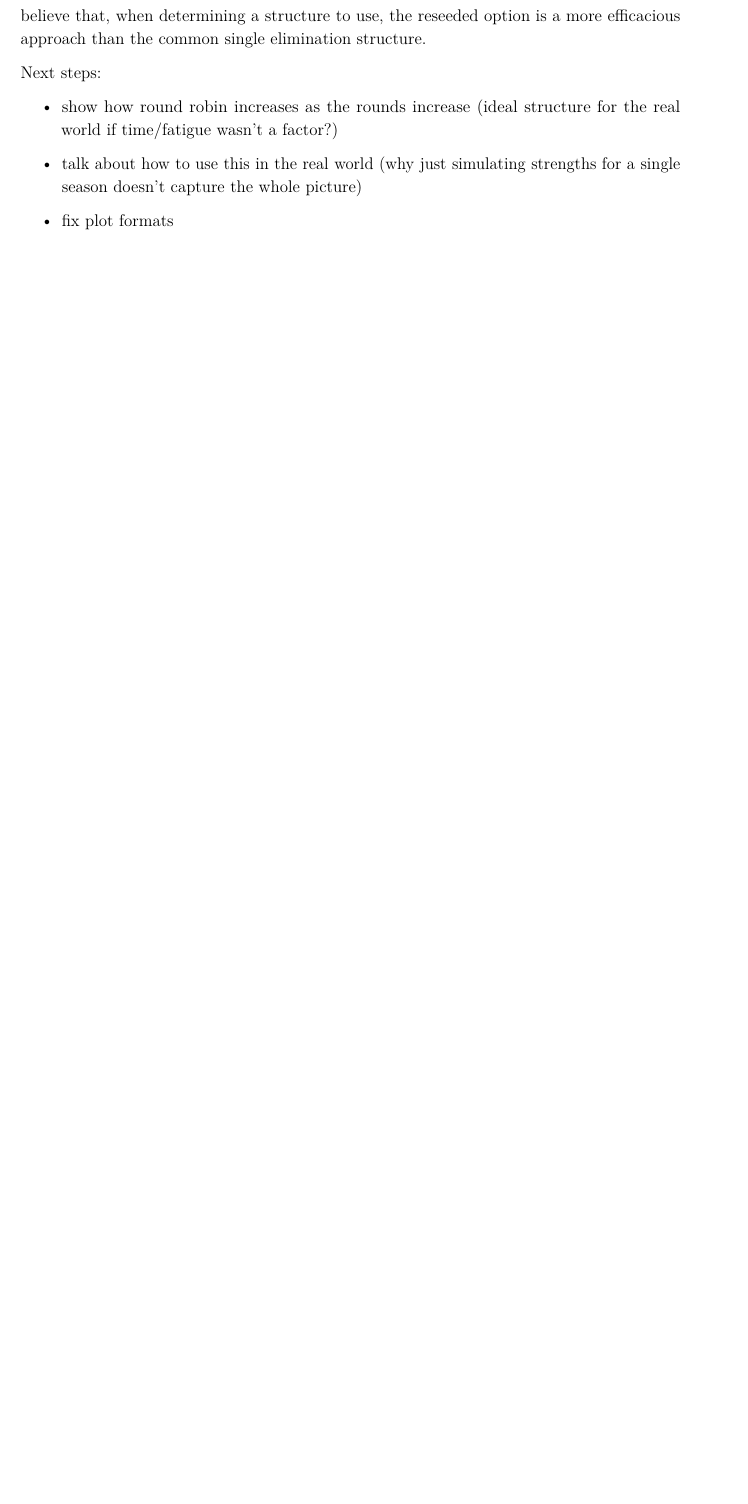
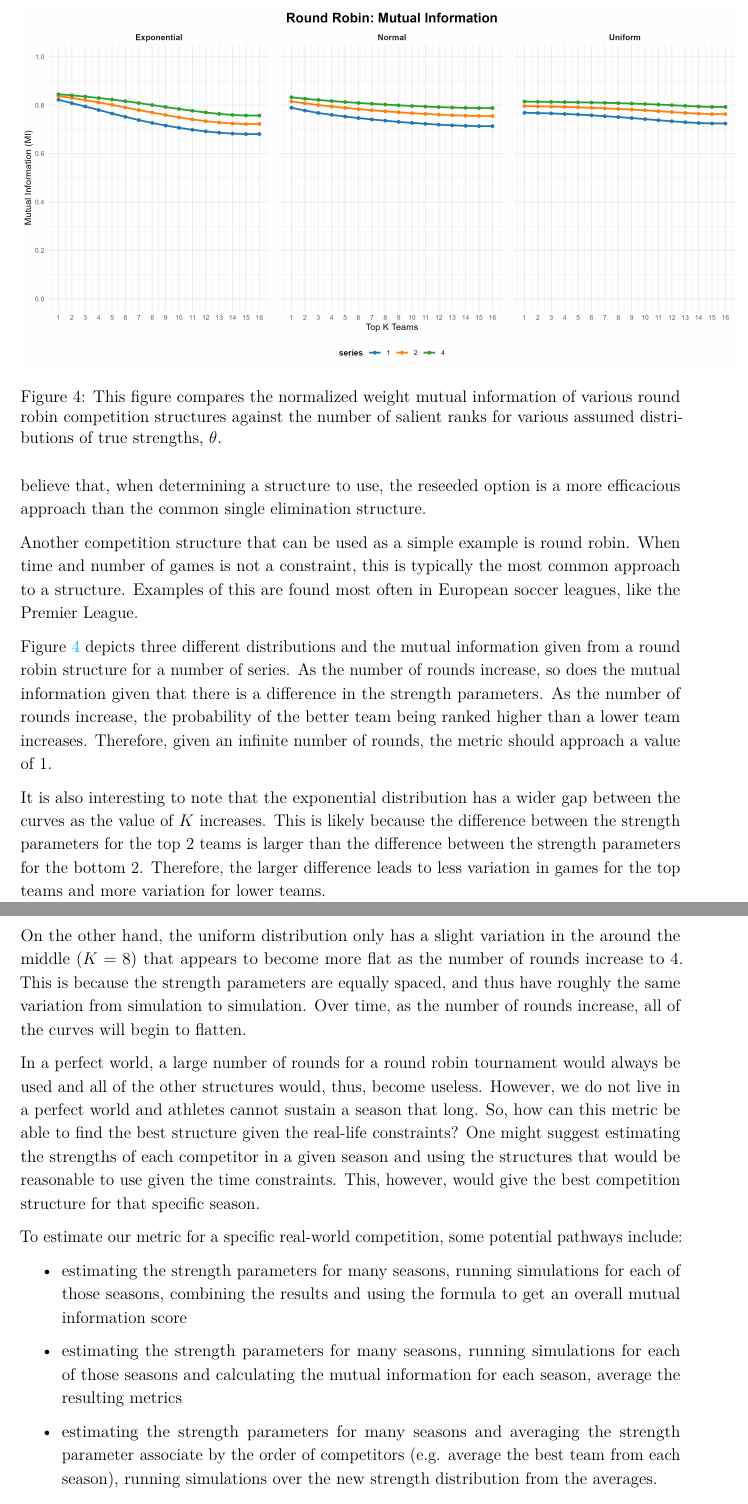
Before and after one commit to gjm112/tournaments, an R Markdown document (manuscript/paper.Rmd): part of page 14 of 15 before the commit and two parts of pages 14 and 15 of 17 after it, the two joined at a grey line, cut at the place of the change, the shorter picture padded with empty space. Rendered offline with R 4.5, knitr and Pandoc, then LaTeX, with nearby package versions.

Commit message:
results section

```diff
--- a/manuscript/paper.Rmd
+++ b/manuscript/paper.Rmd
@@ -730,12 +730,61 @@ would lead us to believe that, when determining a structure to use, the
 reseeded option is a more efficacious approach than the common single
 elimination structure.
 
-Next steps:
+Another competition structure that can be used as a simple example is
+round robin. When time and number of games is not a constraint, this is
+typically the most common approach to a structure. Examples of this are
+found most often in European soccer leagues, like the Premier League.
 
--   show how round robin increases as the rounds increase (ideal
-    structure for the real world if time/fatigue wasn't a factor?)
+![This figure compares the normalized weight mutual information of
+various round robin competition structures against the number of salient
+ranks for various assumed distributions of true strengths, $\theta$.
+\label{fig:fig4}](images/round_robin_plot.png){width="680"}
 
--   talk about how to use this in the real world (why just simulating
-    strengths for a single season doesn't capture the whole picture)
+Figure \ref{fig:fig4} depicts three different distributions and the
+mutual information given from a round robin structure for a number of
+series. As the number of rounds increase, so does the mutual information
+given that there is a difference in the strength parameters. As the
+number of rounds increase, the probability of the better team being
+ranked higher than a lower team increases. Therefore, given an infinite
+number of rounds, the metric should approach a value of 1.
 
--   fix plot formats
+It is also interesting to note that the exponential distribution has a
+wider gap between the curves as the value of $K$ increases. This is
+likely because the difference between the strength parameters for the
+top 2 teams is larger than the difference between the strength
+parameters for the bottom 2. Therefore, the larger difference leads to
+less variation in games for the top teams and more variation for lower
+teams.
+
+On the other hand, the uniform distribution only has a slight variation
+in the around the middle ($K = 8$) that appears to become more flat as
+the number of rounds increase to 4. This is because the strength
+parameters are equally spaced, and thus have roughly the same variation
+from simulation to simulation. Over time, as the number of rounds
+increase, all of the curves will begin to flatten.
+
+In a perfect world, a large number of rounds for a round robin
+tournament would always be used and all of the other structures would,
+thus, become useless. However, we do not live in a perfect world and
+athletes cannot sustain a season that long. So, how can this metric be
+able to find the best structure given the real-life constraints? One
+might suggest estimating the strengths of each competitor in a given
+season and using the structures that would be reasonable to use given
+the time constraints. This, however, would give the best competition
+structure for that specific season.
+
+To estimate our metric for a specific real-world competition, some
+potential pathways include:
+
+-   estimating the strength parameters for many seasons, running
+    simulations for each of those seasons, combining the results and
+    using the formula to get an overall mutual information score
+
+-   estimating the strength parameters for many seasons, running
+    simulations for each of those seasons and calculating the mutual
+    information for each season, average the resulting metrics
+
+-   estimating the strength parameters for many seasons and averaging
+    the strength parameter associate by the order of competitors (e.g.
+    average the best team from each season), running simulations over
+    the new strength distribution from the averages.
```
Also changed, not shown: simulations.qmd (+15 -10 lines), manuscript/images/round_robin_plot.png (added), manuscript/paper.Rmd (6 more changed lines).
